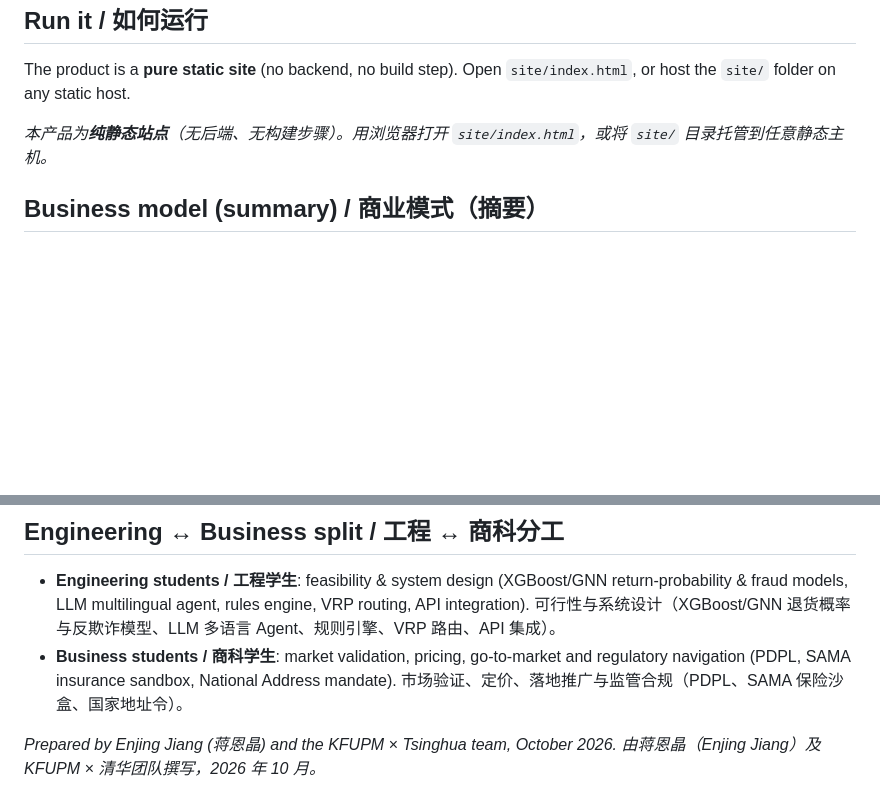
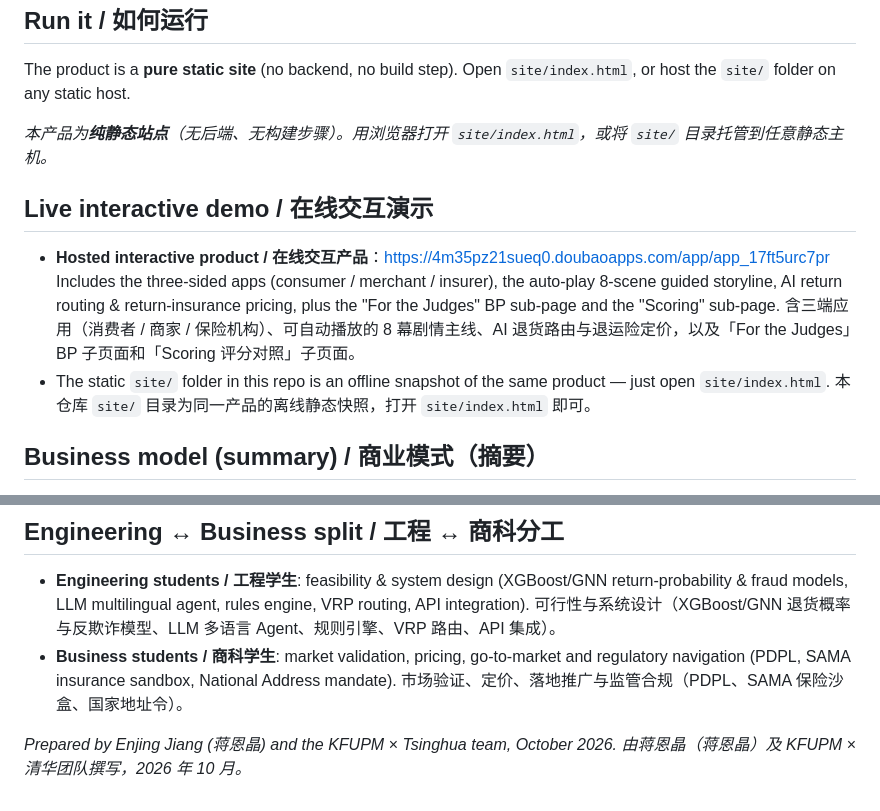
Before and after one commit to jiangenjing/returnpilot-ai, a Markdown page: README.md, 2 parts joined by grey strips. Rendered like a GitHub page; blank space fills up the shorter version.

Commit message:
docs: add live interactive demo link to README

```diff
--- a/README.md
+++ b/README.md
@@ -55,6 +55,14 @@ The product is a **pure static site** (no backend, no build step). Open `site/in
 
 *本产品为**纯静态站点**（无后端、无构建步骤）。用浏览器打开 `site/index.html`，或将 `site/` 目录托管到任意静态主机。*
 
+## Live interactive demo / 在线交互演示
+
+- **Hosted interactive product / 在线交互产品**：[https://4m35pz21sueq0.doubaoapps.com/app/app_17ft5urc7pr](https://4m35pz21sueq0.doubaoapps.com/app/app_17ft5urc7pr)
+  Includes the three-sided apps (consumer / merchant / insurer), the auto-play 8-scene guided storyline, AI return routing & return-insurance pricing, plus the "For the Judges" BP sub-page and the "Scoring" sub-page.
+  含三端应用（消费者 / 商家 / 保险机构）、可自动播放的 8 幕剧情主线、AI 退货路由与退运险定价，以及「For the Judges」BP 子页面和「Scoring 评分对照」子页面。
+- The static `site/` folder in this repo is an offline snapshot of the same product — just open `site/index.html`.
+  本仓库 `site/` 目录为同一产品的离线静态快照，打开 `site/index.html` 即可。
+
 ## Business model (summary) / 商业模式（摘要）
 
 - **Main product — AI Returns Decision SaaS**: annual subscription + per-order fee, paid by merchants & 3PLs.
@@ -72,4 +80,4 @@ The product is a **pure static site** (no backend, no build step). Open `site/in
   市场验证、定价、落地推广与监管合规（PDPL、SAMA 保险沙盒、国家地址令）。
 
 *Prepared by Enjing Jiang (蒋恩晶) and the KFUPM × Tsinghua team, October 2026.*
-*由蒋恩晶（Enjing Jiang）及 KFUPM × 清华团队撰写，2026 年 10 月。*
+*由蒋恩晶（蒋恩晶）及 KFUPM × 清华团队撰写，2026 年 10 月。*
```
